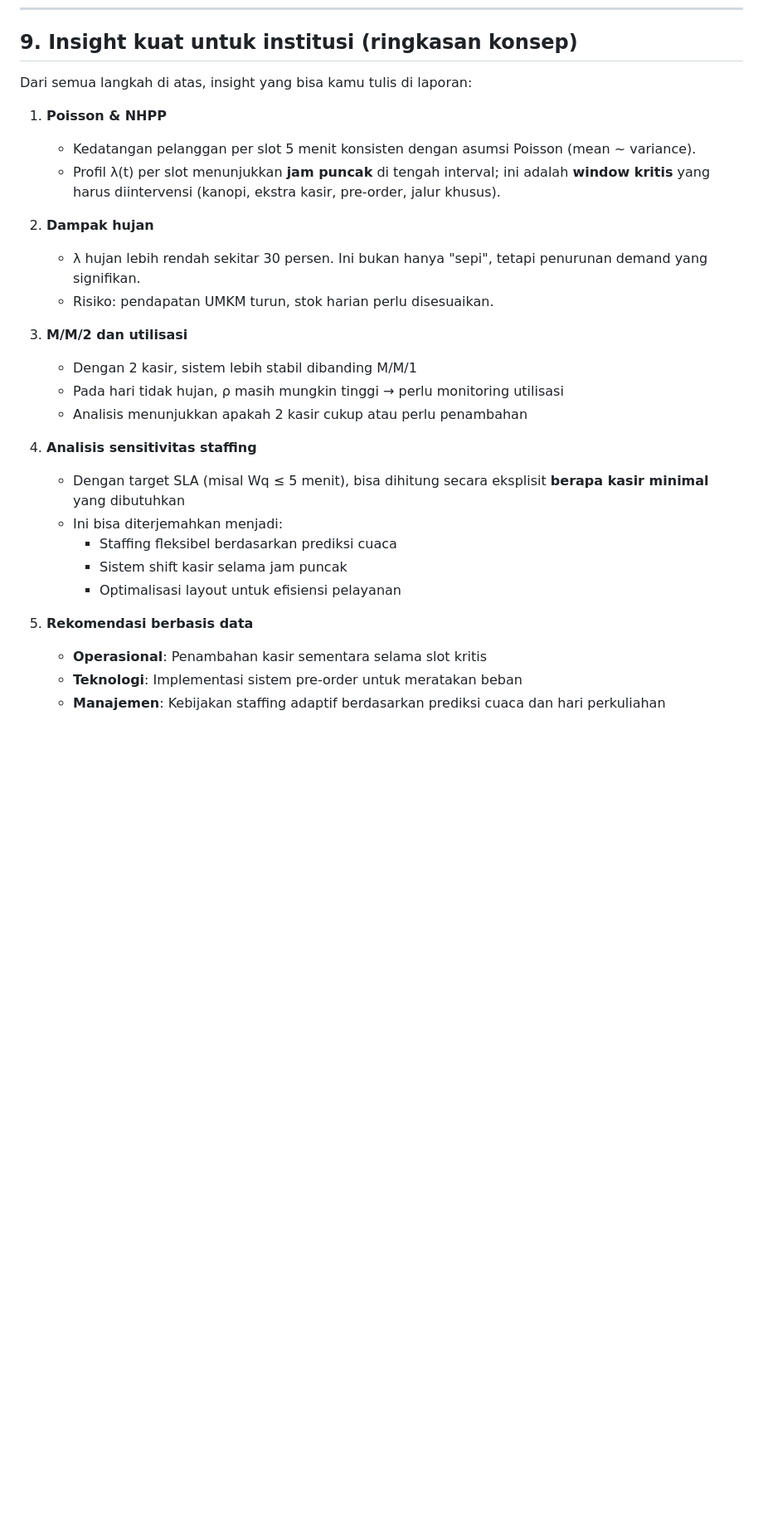
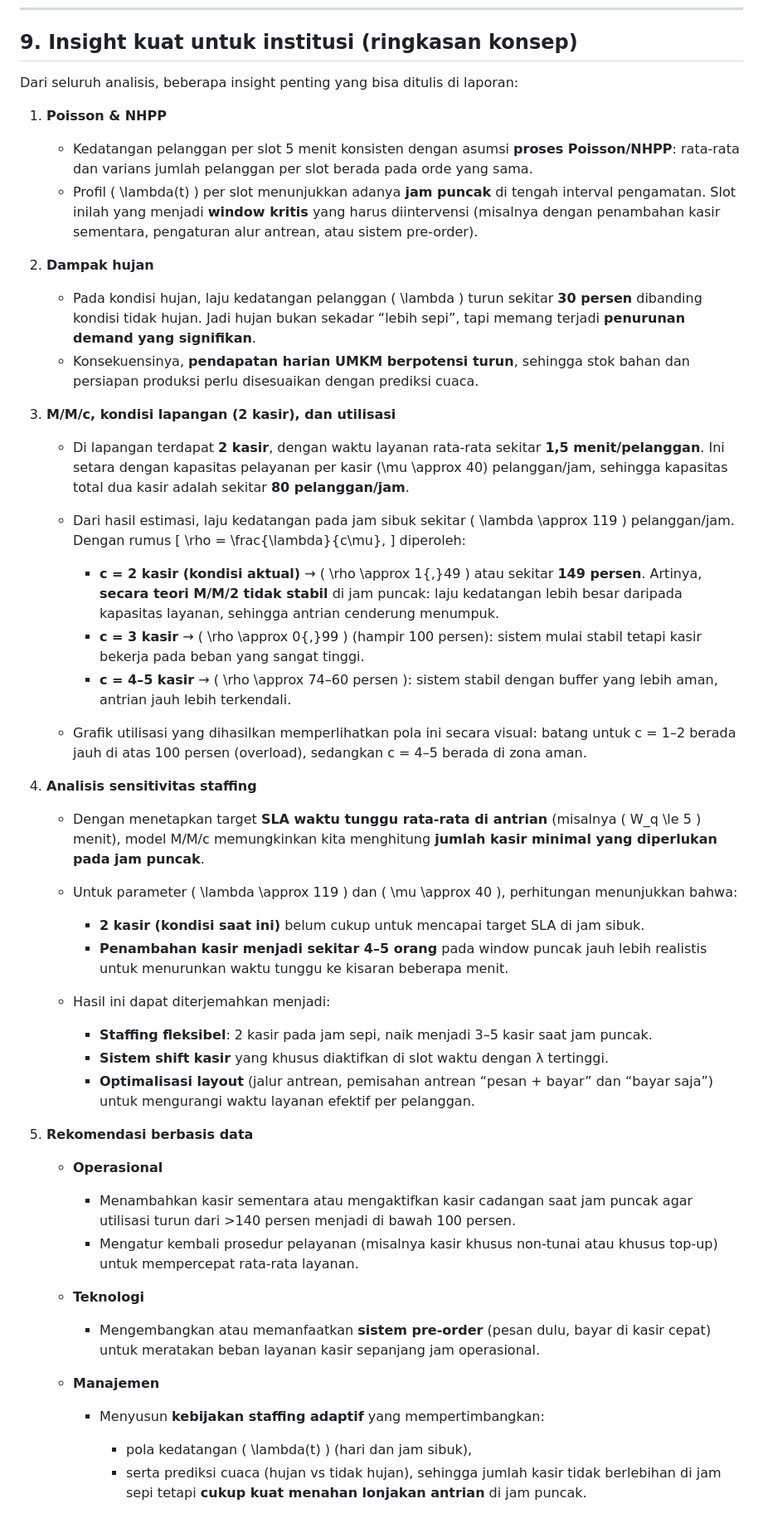
Before and after one commit to sains-data/Model-Stokastik-Antrian-Kantin-ITERA-Proses-Poisson-dan-M-M-1-pada-Variasi, a Markdown page: Langkah Code.md, the part around one of its changes. Shown at 83% size. GitHub-like rendering; blank space fills up the shorter version.

Commit message:
Update Langkah Code.md
Signed-off-by: PARDI OCTAVIANDO SITORUS <pardisitorus.99@gmail.com>

```diff
--- a/Langkah Code.md
+++ b/Langkah Code.md
@@ -501,33 +501,58 @@ Penjelasan:
 
 ## 9. Insight kuat untuk institusi (ringkasan konsep)
 
-Dari semua langkah di atas, insight yang bisa kamu tulis di laporan:
+Dari seluruh analisis, beberapa insight penting yang bisa ditulis di laporan:
 
 1. **Poisson & NHPP**
 
-   * Kedatangan pelanggan per slot 5 menit konsisten dengan asumsi Poisson (mean ~ variance).
-   * Profil λ(t) per slot menunjukkan **jam puncak** di tengah interval; ini adalah **window kritis** yang harus diintervensi (kanopi, ekstra kasir, pre-order, jalur khusus).
+   * Kedatangan pelanggan per slot 5 menit konsisten dengan asumsi **proses Poisson/NHPP**: rata-rata dan varians jumlah pelanggan per slot berada pada orde yang sama.
+   * Profil ( \lambda(t) ) per slot menunjukkan adanya **jam puncak** di tengah interval pengamatan. Slot inilah yang menjadi **window kritis** yang harus diintervensi (misalnya dengan penambahan kasir sementara, pengaturan alur antrean, atau sistem pre-order).
 
 2. **Dampak hujan**
 
-   * λ hujan lebih rendah sekitar 30 persen. Ini bukan hanya "sepi", tetapi penurunan demand yang signifikan.
-   * Risiko: pendapatan UMKM turun, stok harian perlu disesuaikan.
+   * Pada kondisi hujan, laju kedatangan pelanggan ( \lambda ) turun sekitar **30 persen** dibanding kondisi tidak hujan. Jadi hujan bukan sekadar “lebih sepi”, tapi memang terjadi **penurunan demand yang signifikan**.
+   * Konsekuensinya, **pendapatan harian UMKM berpotensi turun**, sehingga stok bahan dan persiapan produksi perlu disesuaikan dengan prediksi cuaca.
 
-3. **M/M/2 dan utilisasi**
+3. **M/M/c, kondisi lapangan (2 kasir), dan utilisasi**
 
-   * Dengan 2 kasir, sistem lebih stabil dibanding M/M/1
-   * Pada hari tidak hujan, ρ masih mungkin tinggi → perlu monitoring utilisasi
-   * Analisis menunjukkan apakah 2 kasir cukup atau perlu penambahan
+   * Di lapangan terdapat **2 kasir**, dengan waktu layanan rata-rata sekitar **1,5 menit/pelanggan**. Ini setara dengan kapasitas pelayanan per kasir (\mu \approx 40) pelanggan/jam, sehingga kapasitas total dua kasir adalah sekitar **80 pelanggan/jam**.
+   * Dari hasil estimasi, laju kedatangan pada jam sibuk sekitar ( \lambda \approx 119 ) pelanggan/jam. Dengan rumus
+     [
+     \rho = \frac{\lambda}{c\mu},
+     ]
+     diperoleh:
+
+     * **c = 2 kasir (kondisi aktual)** → ( \rho \approx 1{,}49 ) atau sekitar **149 persen**. Artinya, **secara teori M/M/2 tidak stabil** di jam puncak: laju kedatangan lebih besar daripada kapasitas layanan, sehingga antrian cenderung menumpuk.
+     * **c = 3 kasir** → ( \rho \approx 0{,}99 ) (hampir 100 persen): sistem mulai stabil tetapi kasir bekerja pada beban yang sangat tinggi.
+     * **c = 4–5 kasir** → ( \rho \approx 74–60 persen ): sistem stabil dengan buffer yang lebih aman, antrian jauh lebih terkendali.
+   * Grafik utilisasi yang dihasilkan memperlihatkan pola ini secara visual: batang untuk c = 1–2 berada jauh di atas 100 persen (overload), sedangkan c = 4–5 berada di zona aman.
 
 4. **Analisis sensitivitas staffing**
 
-   * Dengan target SLA (misal Wq ≤ 5 menit), bisa dihitung secara eksplisit **berapa kasir minimal** yang dibutuhkan
-   * Ini bisa diterjemahkan menjadi:
-     * Staffing fleksibel berdasarkan prediksi cuaca
-     * Sistem shift kasir selama jam puncak
-     * Optimalisasi layout untuk efisiensi pelayanan
+   * Dengan menetapkan target **SLA waktu tunggu rata-rata di antrian** (misalnya ( W_q \le 5 ) menit), model M/M/c memungkinkan kita menghitung **jumlah kasir minimal yang diperlukan pada jam puncak**.
+   * Untuk parameter ( \lambda \approx 119 ) dan ( \mu \approx 40 ), perhitungan menunjukkan bahwa:
+
+     * **2 kasir (kondisi saat ini)** belum cukup untuk mencapai target SLA di jam sibuk.
+     * **Penambahan kasir menjadi sekitar 4–5 orang** pada window puncak jauh lebih realistis untuk menurunkan waktu tunggu ke kisaran beberapa menit.
+   * Hasil ini dapat diterjemahkan menjadi:
+
+     * **Staffing fleksibel**: 2 kasir pada jam sepi, naik menjadi 3–5 kasir saat jam puncak.
+     * **Sistem shift kasir** yang khusus diaktifkan di slot waktu dengan λ tertinggi.
+     * **Optimalisasi layout** (jalur antrean, pemisahan antrean “pesan + bayar” dan “bayar saja”) untuk mengurangi waktu layanan efektif per pelanggan.
 
 5. **Rekomendasi berbasis data**
-   * **Operasional**: Penambahan kasir sementara selama slot kritis
-   * **Teknologi**: Implementasi sistem pre-order untuk meratakan beban
-   * **Manajemen**: Kebijakan staffing adaptif berdasarkan prediksi cuaca dan hari perkuliahan
+
+   * **Operasional**
+
+     * Menambahkan kasir sementara atau mengaktifkan kasir cadangan saat jam puncak agar utilisasi turun dari >140 persen menjadi di bawah 100 persen.
+     * Mengatur kembali prosedur pelayanan (misalnya kasir khusus non-tunai atau khusus top-up) untuk mempercepat rata-rata layanan.
+   * **Teknologi**
+
+     * Mengembangkan atau memanfaatkan **sistem pre-order** (pesan dulu, bayar di kasir cepat) untuk meratakan beban layanan kasir sepanjang jam operasional.
+   * **Manajemen**
+
+     * Menyusun **kebijakan staffing adaptif** yang mempertimbangkan:
+
+       * pola kedatangan ( \lambda(t) ) (hari dan jam sibuk),
+       * serta prediksi cuaca (hujan vs tidak hujan),
+         sehingga jumlah kasir tidak berlebihan di jam sepi tetapi **cukup kuat menahan lonjakan antrian** di jam puncak.
```
Also changed, not shown: other parts of Langkah Code.md (+1 -1 lines).
